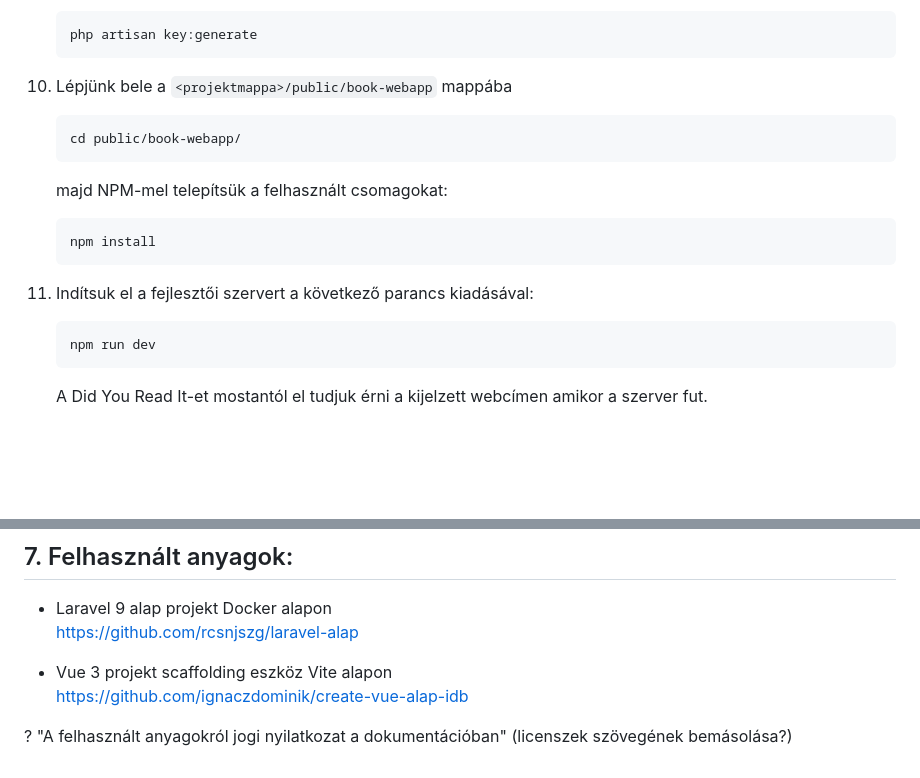
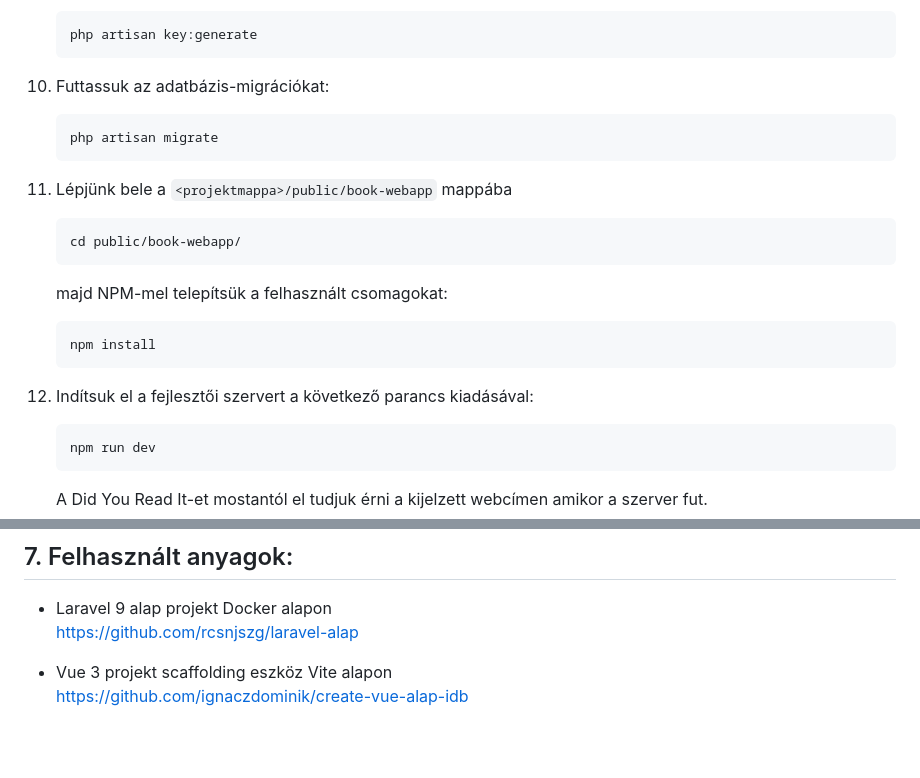
Before and after one commit to DobronayPeter/DidYouReadIt, a Markdown page: README.md, 2 parts joined by grey strips. Drawn GitHub-style; blank space fills up the shorter version.

Commit message:
Add running migrations to README.md

````diff
--- a/README.md
+++ b/README.md
@@ -117,7 +117,13 @@
    php artisan key:generate
    ```
 
-10. Lépjünk bele a `<projektmappa>/public/book-webapp` mappába
+10. Futtassuk az adatbázis-migrációkat:
+
+    ```fish
+    php artisan migrate
+    ```
+
+11. Lépjünk bele a `<projektmappa>/public/book-webapp` mappába
 
     ```fish
     cd public/book-webapp/
@@ -129,7 +135,7 @@
     npm install
     ```
 
-11. Indítsuk el a fejlesztői szervert a következő parancs kiadásával:
+12. Indítsuk el a fejlesztői szervert a következő parancs kiadásával:
 
     ```fish
     npm run dev
@@ -150,6 +156,3 @@ https://github.com/rcsnjszg/laravel-alap
 
 - Vue 3 projekt scaffolding eszköz Vite alapon
 https://github.com/ignaczdominik/create-vue-alap-idb
-
-
-? "A felhasznált anyagokról jogi nyilatkozat a dokumentációban" (licenszek szövegének bemásolása?)
````
